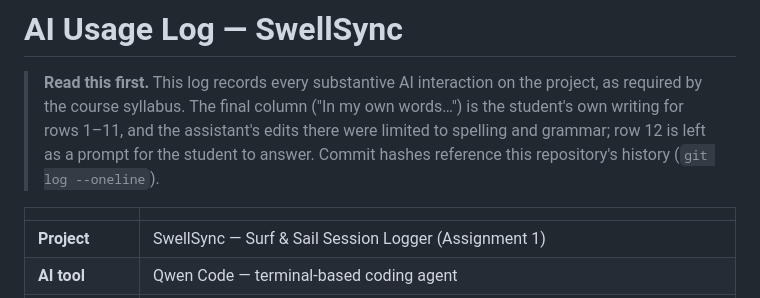
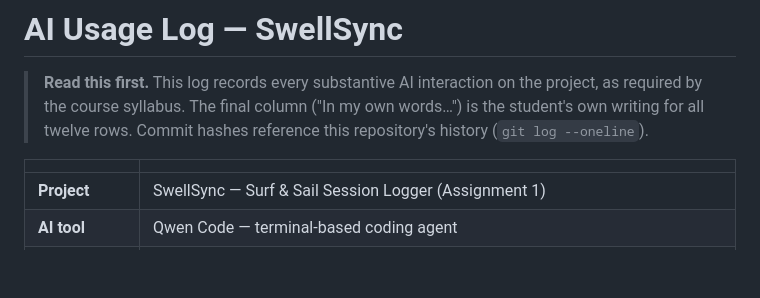
Before and after one commit to gustaveems/swellsync, a Markdown page: AI_USAGE.md, the part around one of its changes. Rendered like a GitHub page; blank space fills up the shorter version.

```diff
--- a/AI_USAGE.md
+++ b/AI_USAGE.md
@@ -2,10 +2,8 @@
 
 > **Read this first.** This log records every substantive AI interaction on
 > the project, as required by the course syllabus. The final column ("In my
-> own words…") is the student's own writing for rows 1–11, and the assistant's
-> edits there were limited to spelling and grammar; row 12 is left as a prompt
-> for the student to answer. Commit hashes reference this repository's history
-> (`git log --oneline`).
+> own words…") is the student's own writing for all twelve rows. Commit hashes
+> reference this repository's history (`git log --oneline`).
 
 | | |
 |---|---|
```
Also changed, not shown: other parts of AI_USAGE.md (+5 -5 lines), REPORT.md (+11 -15 lines).
